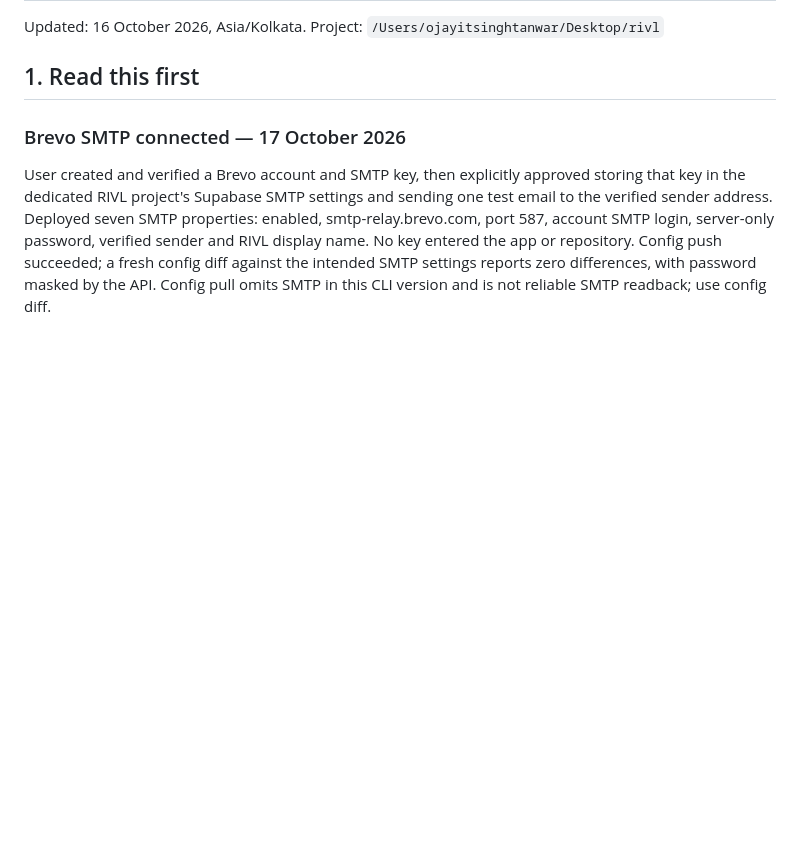
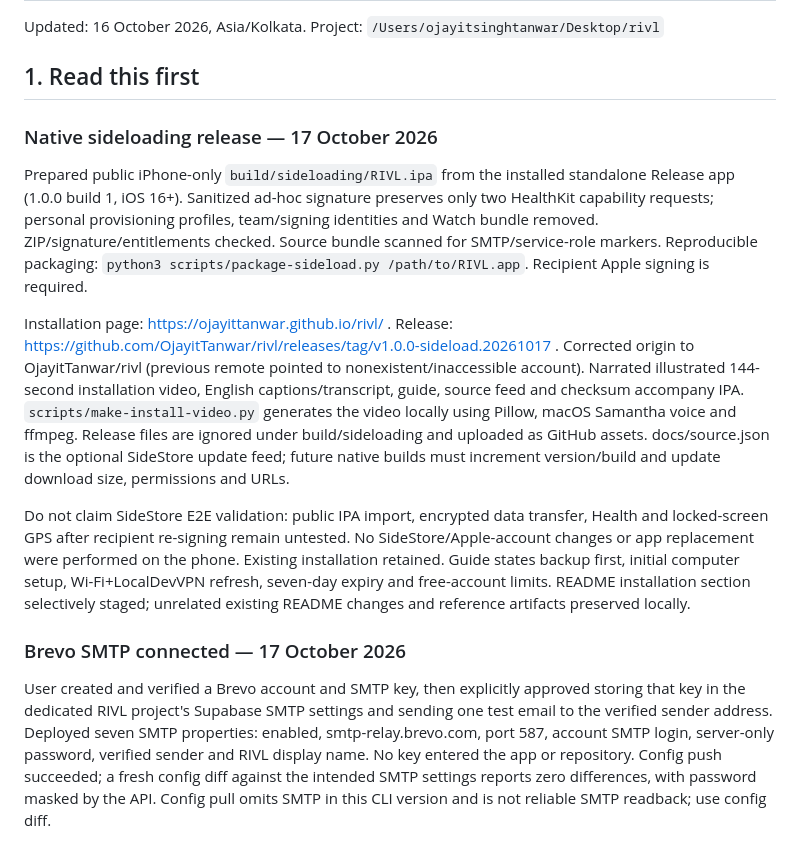
Before and after one commit to OjayitTanwar/rivl, a Markdown page: HANDOFF.md, the part around the change. Drawn GitHub-style; blank space fills up the shorter version.

Commit message:
Record sideloading release scope and validation limits

```diff
--- a/HANDOFF.md
+++ b/HANDOFF.md
@@ -4,6 +4,14 @@ Updated: 16 October 2026, Asia/Kolkata.
 Project: `/Users/ojayitsinghtanwar/Desktop/rivl`
 
 ## 1. Read this first
+
+### Native sideloading release — 17 October 2026
+
+Prepared public iPhone-only `build/sideloading/RIVL.ipa` from the installed standalone Release app (1.0.0 build 1, iOS 16+). Sanitized ad-hoc signature preserves only two HealthKit capability requests; personal provisioning profiles, team/signing identities and Watch bundle removed. ZIP/signature/entitlements checked. Source bundle scanned for SMTP/service-role markers. Reproducible packaging: `python3 scripts/package-sideload.py /path/to/RIVL.app`. Recipient Apple signing is required.
+
+Installation page: https://ojayittanwar.github.io/rivl/ . Release: https://github.com/OjayitTanwar/rivl/releases/tag/v1.0.0-sideload.20261017 . Corrected origin to OjayitTanwar/rivl (previous remote pointed to nonexistent/inaccessible account). Narrated illustrated 144-second installation video, English captions/transcript, guide, source feed and checksum accompany IPA. `scripts/make-install-video.py` generates the video locally using Pillow, macOS Samantha voice and ffmpeg. Release files are ignored under build/sideloading and uploaded as GitHub assets. docs/source.json is the optional SideStore update feed; future native builds must increment version/build and update download size, permissions and URLs.
+
+Do not claim SideStore E2E validation: public IPA import, encrypted data transfer, Health and locked-screen GPS after recipient re-signing remain untested. No SideStore/Apple-account changes or app replacement were performed on the phone. Existing installation retained. Guide states backup first, initial computer setup, Wi-Fi+LocalDevVPN refresh, seven-day expiry and free-account limits. README installation section selectively staged; unrelated existing README changes and reference artifacts preserved locally.
 
 ### Brevo SMTP connected — 17 October 2026
 
```
